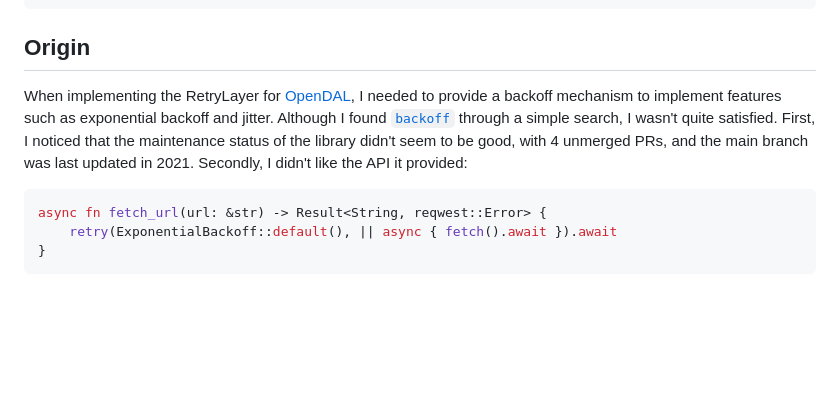
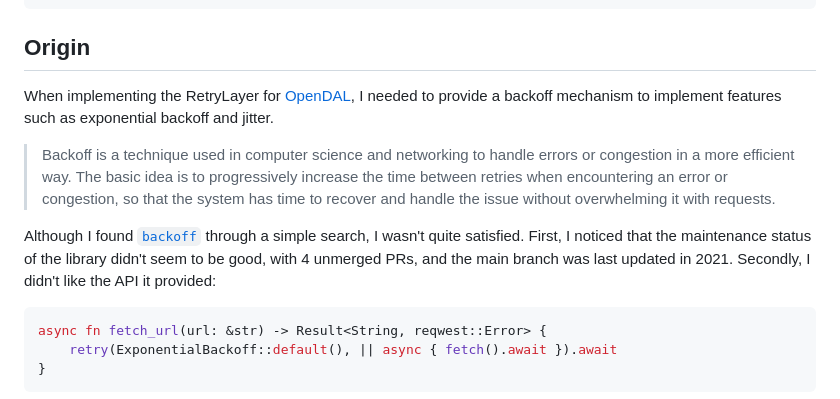
Before and after one commit to RustMagazine/rustmagazine, a Markdown page: content/issue-2/how-i-build-backon.md, the part around the change. Drawn GitHub-style; blank space fills up the shorter version.

Commit message:
Explain backoff
Signed-off-by: Xuanwo <github@xuanwo.io>

````diff
--- a/content/issue-2/how-i-build-backon.md
+++ b/content/issue-2/how-i-build-backon.md
@@ -6,7 +6,11 @@ https://github.com/Xuanwo/backon
 
 ## Origin
 
-When implementing the RetryLayer for [OpenDAL](https://github.com/datafuselabs/opendal), I needed to provide a backoff mechanism to implement features such as exponential backoff and jitter. Although I found [`backoff`](https://github.com/ihrwein/backoff) through a simple search, I wasn't quite satisfied. First, I noticed that the maintenance status of the library didn't seem to be good, with 4 unmerged PRs, and the main branch was last updated in 2021. Secondly, I didn't like the API it provided:
+When implementing the RetryLayer for [OpenDAL](https://github.com/datafuselabs/opendal), I needed to provide a backoff mechanism to implement features such as exponential backoff and jitter.
+
+> Backoff is a technique used in computer science and networking to handle errors or congestion in a more efficient way. The basic idea is to progressively increase the time between retries when encountering an error or congestion, so that the system has time to recover and handle the issue without overwhelming it with requests.
+
+Although I found [`backoff`](https://github.com/ihrwein/backoff) through a simple search, I wasn't quite satisfied. First, I noticed that the maintenance status of the library didn't seem to be good, with 4 unmerged PRs, and the main branch was last updated in 2021. Secondly, I didn't like the API it provided:
 
 ```rust
 async fn fetch_url(url: &str) -> Result<String, reqwest::Error> {
````
